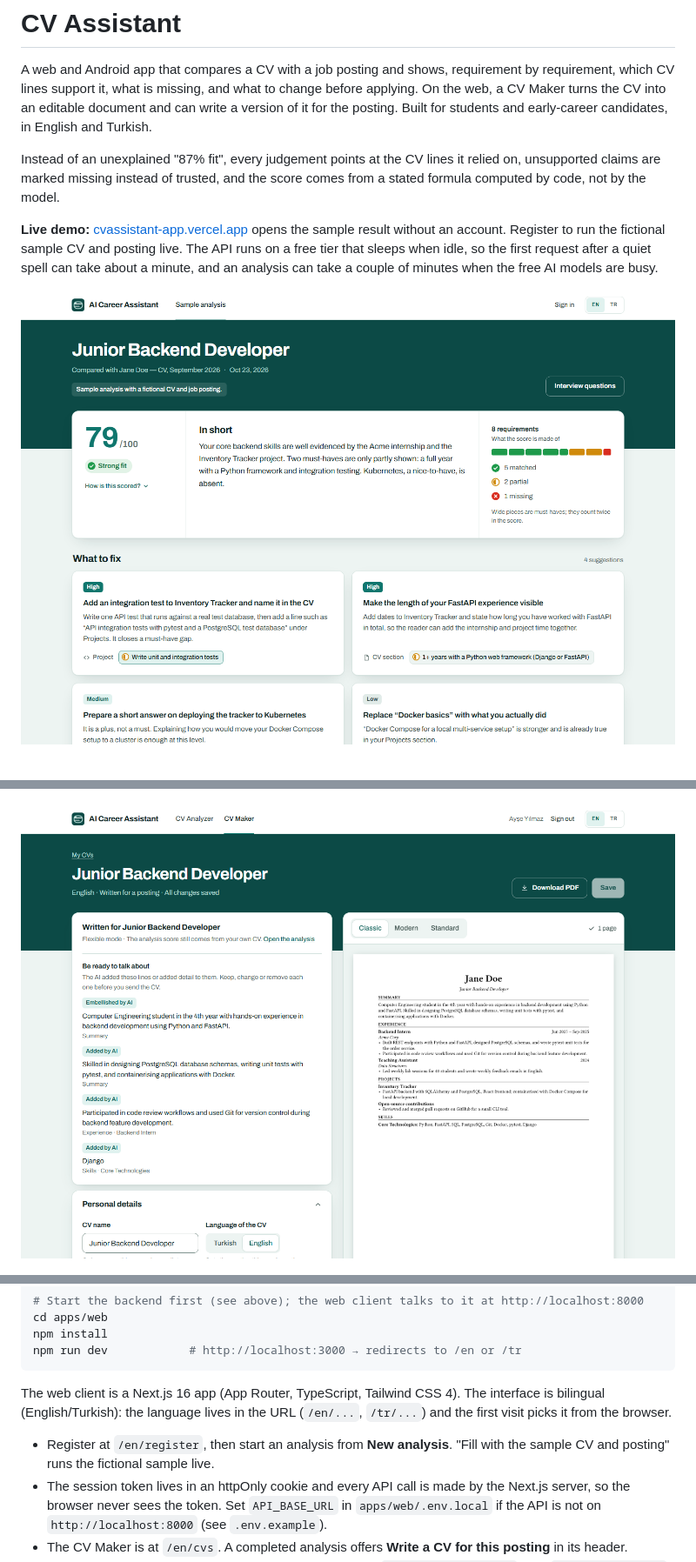
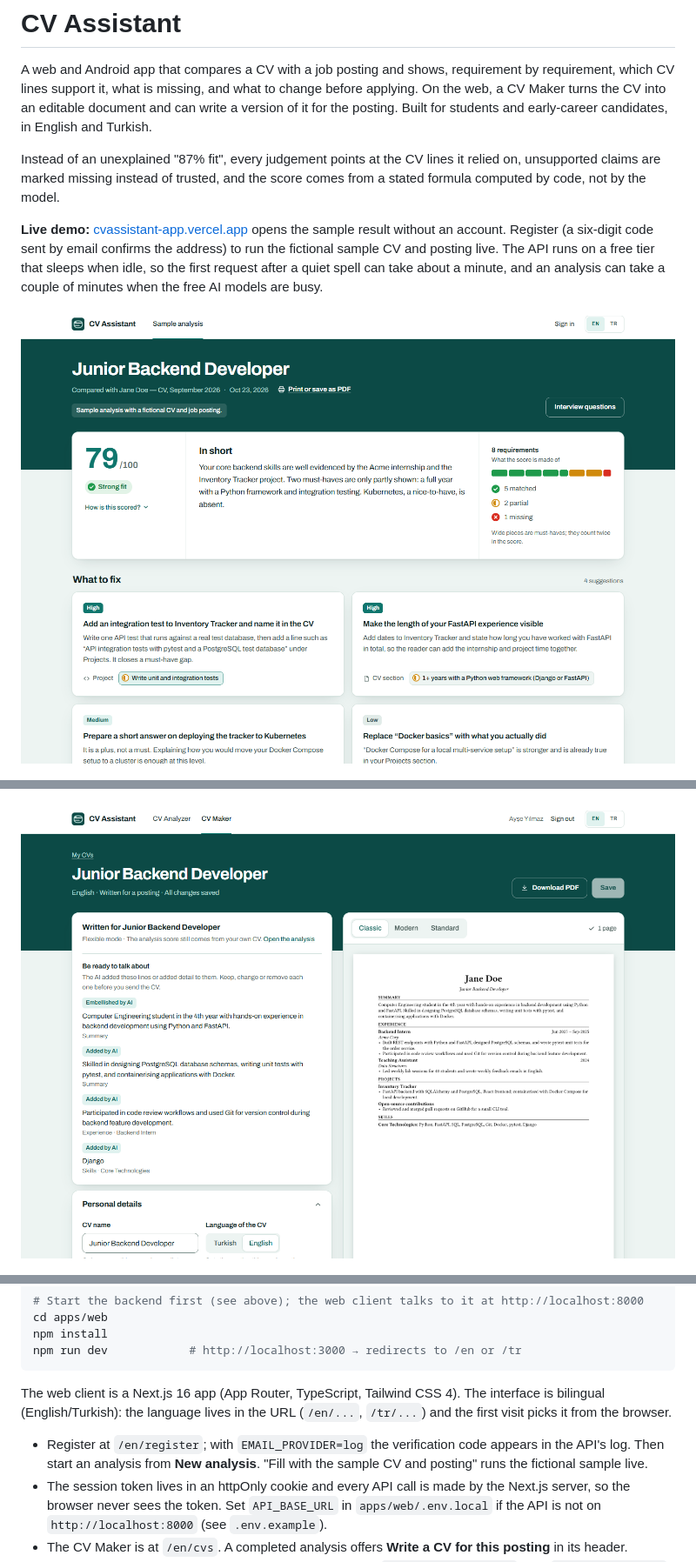
Before and after one commit to ahmetyasinaltun/cv-assistant, a Markdown page: README.md, 3 parts joined by grey strips. Shown at 87% size. Rendered like a GitHub page; pictures changed too: docs/screenshots/web-cv-editor.png, docs/screenshots/web-result.png.

Commit message:
docs: retake the README screenshots with the new name
- the result, new analysis and CV editor captures show CV Assistant
- the live demo and local setup mention the emailed code

```diff
--- a/README.md
+++ b/README.md
@@ -4,7 +4,7 @@ A web and Android app that compares a CV with a job posting and shows, requireme
 
 Instead of an unexplained "87% fit", every judgement points at the CV lines it relied on, unsupported claims are marked missing instead of trusted, and the score comes from a stated formula computed by code, not by the model.
 
-**Live demo:** [cvassistant-app.vercel.app](https://cvassistant-app.vercel.app) opens the sample result without an account. Register to run the fictional sample CV and posting live. The API runs on a free tier that sleeps when idle, so the first request after a quiet spell can take about a minute, and an analysis can take a couple of minutes when the free AI models are busy.
+**Live demo:** [cvassistant-app.vercel.app](https://cvassistant-app.vercel.app) opens the sample result without an account. Register (a six-digit code sent by email confirms the address) to run the fictional sample CV and posting live. The API runs on a free tier that sleeps when idle, so the first request after a quiet spell can take about a minute, and an analysis can take a couple of minutes when the free AI models are busy.
 
 ![Web: the sample result. The score with its fit level and a bar of every requirement, a short summary, and what to fix first as priority cards.](docs/screenshots/web-result.png)
 
@@ -181,7 +181,7 @@ npm run dev            # http://localhost:3000 → redirects to /en or /tr
 
 The web client is a Next.js 16 app (App Router, TypeScript, Tailwind CSS 4). The interface is bilingual (English/Turkish): the language lives in the URL (`/en/...`, `/tr/...`) and the first visit picks it from the browser.
 
-- Register at `/en/register`, then start an analysis from **New analysis**. "Fill with the sample CV and posting" runs the fictional sample live.
+- Register at `/en/register`; with `EMAIL_PROVIDER=log` the verification code appears in the API's log. Then start an analysis from **New analysis**. "Fill with the sample CV and posting" runs the fictional sample live.
 - The session token lives in an httpOnly cookie and every API call is made by the Next.js server, so the browser never sees the token. Set `API_BASE_URL` in `apps/web/.env.local` if the API is not on `http://localhost:8000` (see `.env.example`).
 - The CV Maker is at `/en/cvs`. A completed analysis offers **Write a CV for this posting** in its header.
 - Without an account, the pre-computed sample result is at `/en/analyses/sample`. Add `?preview=running`, `failed`, `no-questions` or `questions-error` to see the other states.
```
Also changed, not shown: docs/screenshots/web-new-analysis.png.
